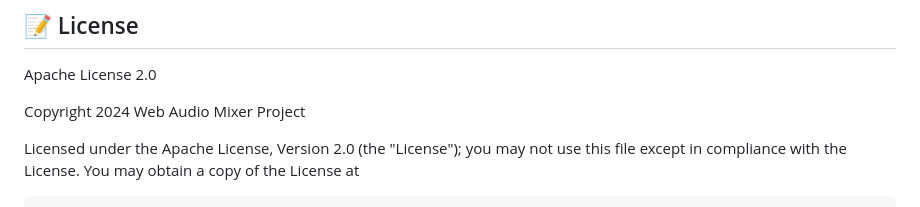
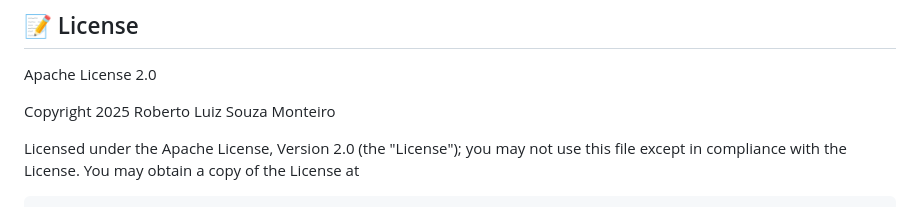
Before and after one commit to souzamonteiro/videoaudiomixerwebapp, a Markdown page: README.md, the part around the change. Drawn GitHub-style.

Commit message:
Fixed copyright at README.md

```diff
--- a/README.md
+++ b/README.md
@@ -132,7 +132,7 @@ www/
 
 Apache License 2.0
 
-Copyright 2024 Web Audio Mixer Project
+Copyright 2025 Roberto Luiz Souza Monteiro
 
 Licensed under the Apache License, Version 2.0 (the "License");
 you may not use this file except in compliance with the License.
```
